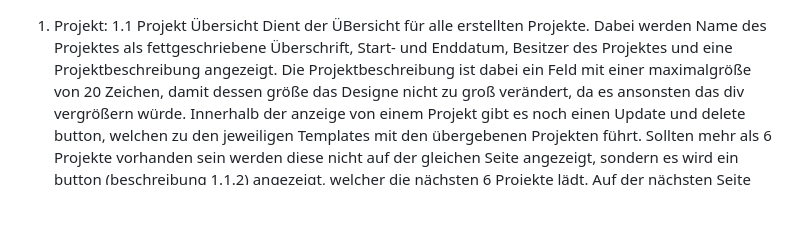
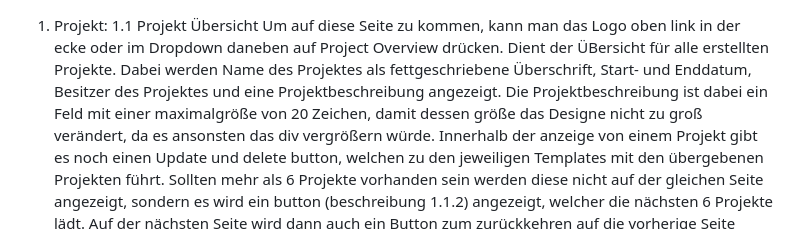
Before and after one commit to ThorbenHrbck/Projektmanagement, a Markdown page: Projektmanagement/Dokumentation.md, the part around the change. GitHub-like rendering; blank space fills up the shorter version.

Commit message:
updated dokumentation

```diff
--- a/Projektmanagement/Dokumentation.md
+++ b/Projektmanagement/Dokumentation.md
@@ -1,5 +1,6 @@
 1. Projekt:
 1.1 Projekt Übersicht
+Um auf diese Seite zu kommen, kann man das Logo oben link in der ecke oder im Dropdown daneben auf Project Overview drücken.
 Dient der ÜBersicht für alle erstellten Projekte. Dabei werden Name des Projektes als fettgeschriebene Überschrift, Start- und Enddatum, Besitzer des Projektes und eine Projektbeschreibung angezeigt. Die Projektbeschreibung ist dabei ein Feld mit einer maximalgröße von 20 Zeichen, damit dessen größe das Designe nicht zu groß verändert, da es ansonsten das div vergrößern würde. Innerhalb der anzeige von einem Projekt gibt es noch einen Update und delete button, welchen zu den jeweiligen Templates mit den übergebenen Projekten führt. Sollten mehr als 6 Projekte vorhanden sein werden diese nicht auf der gleichen Seite angezeigt, sondern es wird ein button (beschreibung 1.1.2) angezeigt, welcher die nächsten 6 Projekte lädt. Auf der nächsten Seite wird dann auch ein Button zum zurückkehren auf die vorherige Seite angezeigt.
 Neben den Buttons zur Navigation wird ein Button zum erstellen eines Projektes angezeigt, welcher zum Template für diese Aufgabe führt.
 1.1.2 Button.html
```
